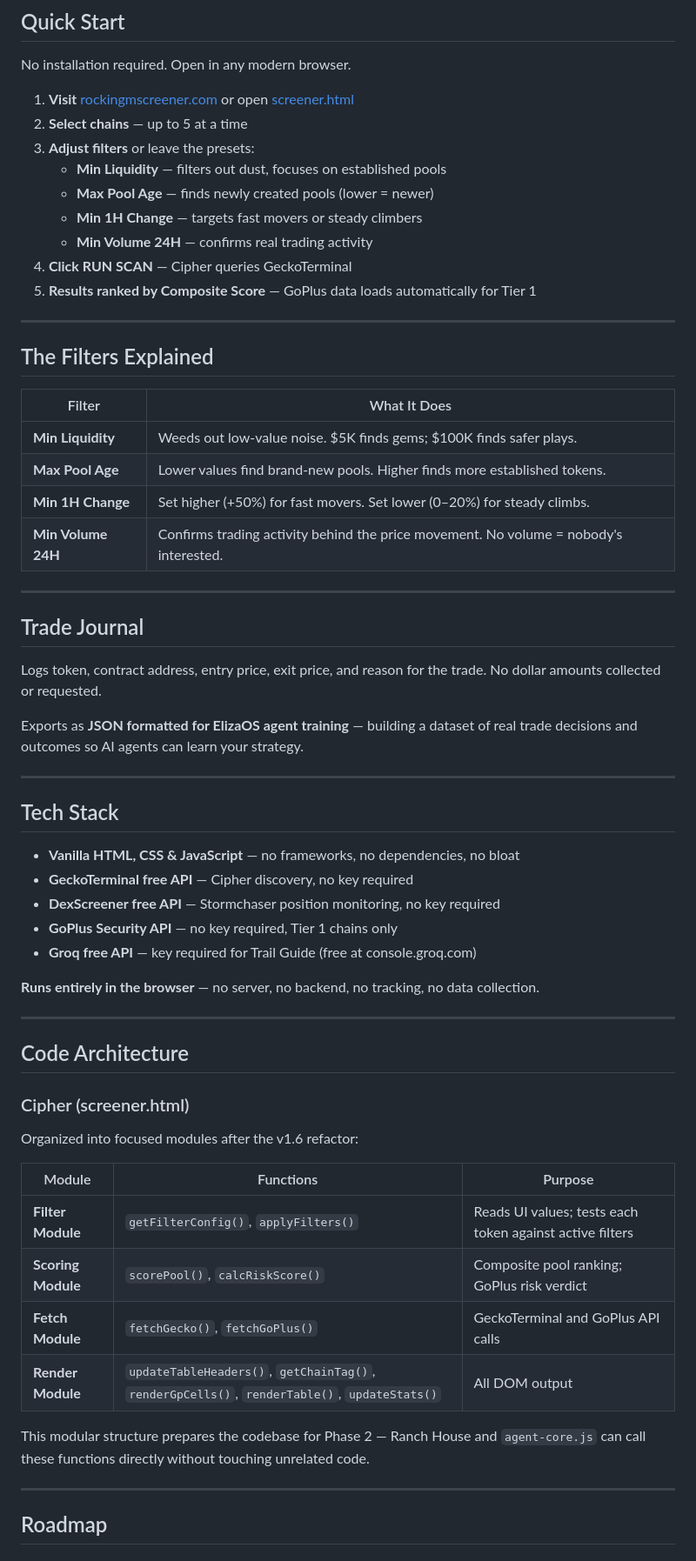
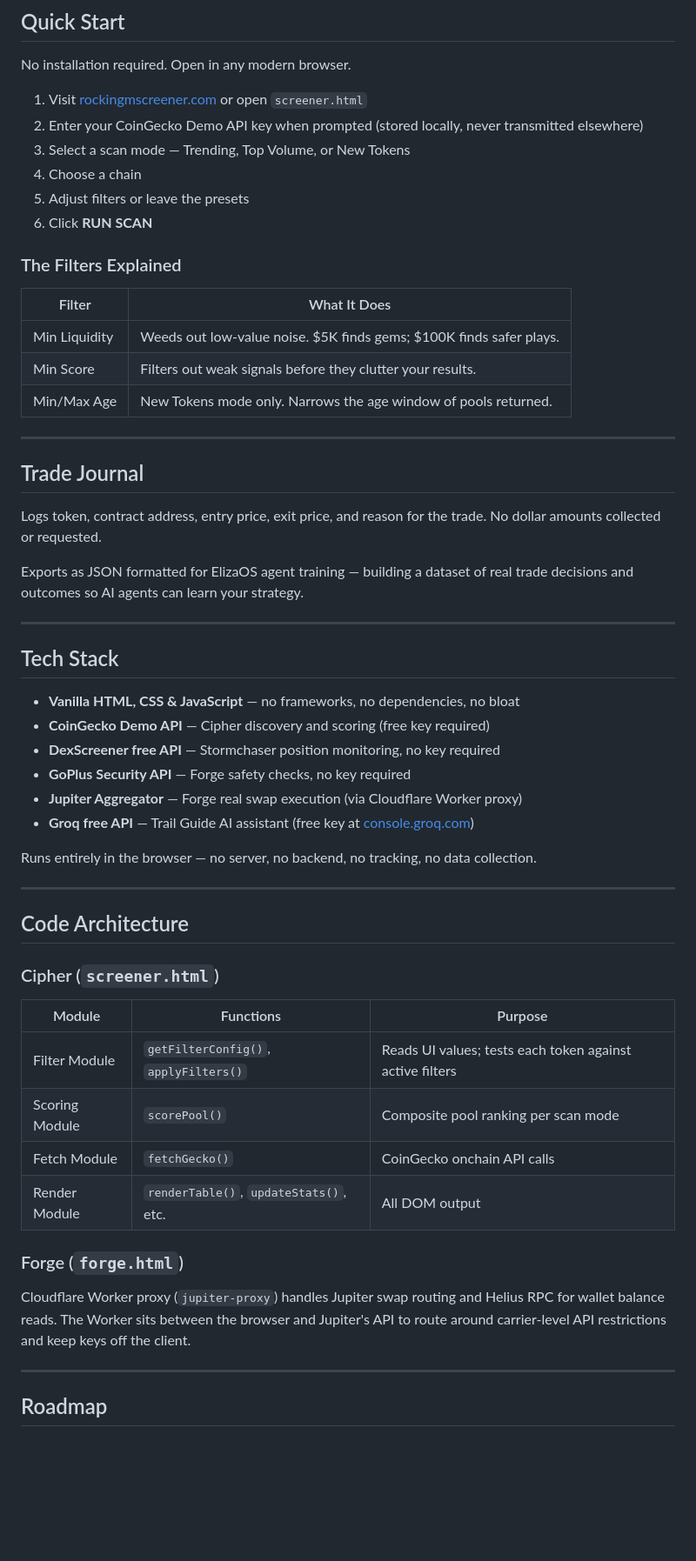
Before and after one commit to RockingMScreener/rocking-m-screener, a Markdown page: README.md, the part around one of its changes. Shown at 87% size. GitHub-like rendering; blank space fills up the shorter version.

```diff
--- a/README.md
+++ b/README.md
@@ -165,26 +144,20 @@ See [ai-trader/README.md](ai-trader/README.md) for full documentation.
 
 No installation required. Open in any modern browser.
 
-1. **Visit** [rockingmscreener.com](https://rockingmscreener.com) or open [screener.html](https://rockingmscreener.com/screener.html)
-2. **Select chains** — up to 5 at a time
-3. **Adjust filters** or leave the presets:
-   - **Min Liquidity** — filters out dust, focuses on established pools
-   - **Max Pool Age** — finds newly created pools (lower = newer)
-   - **Min 1H Change** — targets fast movers or steady climbers
-   - **Min Volume 24H** — confirms real trading activity
-4. **Click RUN SCAN** — Cipher queries GeckoTerminal
-5. **Results ranked by Composite Score** — GoPlus data loads automatically for Tier 1
+1. Visit [rockingmscreener.com](https://rockingmscreener.com) or open `screener.html`
+2. Enter your CoinGecko Demo API key when prompted (stored locally, never transmitted elsewhere)
+3. Select a scan mode — Trending, Top Volume, or New Tokens
+4. Choose a chain
+5. Adjust filters or leave the presets
+6. Click **RUN SCAN**
 
----
-
-## The Filters Explained
+### The Filters Explained
 
 | Filter | What It Does |
-|---|---|
-| **Min Liquidity** | Weeds out low-value noise. $5K finds gems; $100K finds safer plays. |
-| **Max Pool Age** | Lower values find brand-new pools. Higher finds more established tokens. |
-| **Min 1H Change** | Set higher (+50%) for fast movers. Set lower (0–20%) for steady climbs. |
-| **Min Volume 24H** | Confirms trading activity behind the price movement. No volume = nobody's interested. |
+|--------|-------------|
+| Min Liquidity | Weeds out low-value noise. $5K finds gems; $100K finds safer plays. |
+| Min Score | Filters out weak signals before they clutter your results. |
+| Min/Max Age | New Tokens mode only. Narrows the age window of pools returned. |
 
 ---
 
@@ -192,36 +165,37 @@ No installation required. Open in any modern browser.
 
 Logs token, contract address, entry price, exit price, and reason for the trade. No dollar amounts collected or requested.
 
-Exports as **JSON formatted for ElizaOS agent training** — building a dataset of real trade decisions and outcomes so AI agents can learn your strategy.
+Exports as JSON formatted for ElizaOS agent training — building a dataset of real trade decisions and outcomes so AI agents can learn your strategy.
 
 ---
 
 ## Tech Stack
 
 - **Vanilla HTML, CSS & JavaScript** — no frameworks, no dependencies, no bloat
-- **GeckoTerminal free API** — Cipher discovery, no key required
+- **CoinGecko Demo API** — Cipher discovery and scoring (free key required)
 - **DexScreener free API** — Stormchaser position monitoring, no key required
-- **GoPlus Security API** — no key required, Tier 1 chains only
-- **Groq free API** — key required for Trail Guide (free at console.groq.com)
+- **GoPlus Security API** — Forge safety checks, no key required
+- **Jupiter Aggregator** — Forge real swap execution (via Cloudflare Worker proxy)
+- **Groq free API** — Trail Guide AI assistant (free key at [console.groq.com](https://console.groq.com))
 
-**Runs entirely in the browser** — no server, no backend, no tracking, no data collection.
+Runs entirely in the browser — no server, no backend, no tracking, no data collection.
 
 ---
 
 ## Code Architecture
 
-### Cipher (screener.html)
-
-Organized into focused modules after the v1.6 refactor:
+### Cipher (`screener.html`)
 
 | Module | Functions | Purpose |
-|---|---|---|
-| **Filter Module** | `getFilterConfig()`, `applyFilters()` | Reads UI values; tests each token against active filters |
-| **Scoring Module** | `scorePool()`, `calcRiskScore()` | Composite pool ranking; GoPlus risk verdict |
-| **Fetch Module** | `fetchGecko()`, `fetchGoPlus()` | GeckoTerminal and GoPlus API calls |
-| **Render Module** | `updateTableHeaders()`, `getChainTag()`, `renderGpCells()`, `renderTable()`, `updateStats()` | All DOM output |
+|--------|-----------|---------|
+| Filter Module | `getFilterConfig()`, `applyFilters()` | Reads UI values; tests each token against active filters |
+| Scoring Module | `scorePool()` | Composite pool ranking per scan mode |
+| Fetch Module | `fetchGecko()` | CoinGecko onchain API calls |
+| Render Module | `renderTable()`, `updateStats()`, etc. | All DOM output |
 
-This modular structure prepares the codebase for Phase 2 — Ranch House and `agent-core.js` can call these functions directly without touching unrelated code.
+### Forge (`forge.html`)
+
+Cloudflare Worker proxy (`jupiter-proxy`) handles Jupiter swap routing and Helius RPC for wallet balance reads. The Worker sits between the browser and Jupiter's API to route around carrier-level API restrictions and keep keys off the client.
 
 ---
 
```
Also changed, not shown: other parts of README.md (+102 -119 lines).
